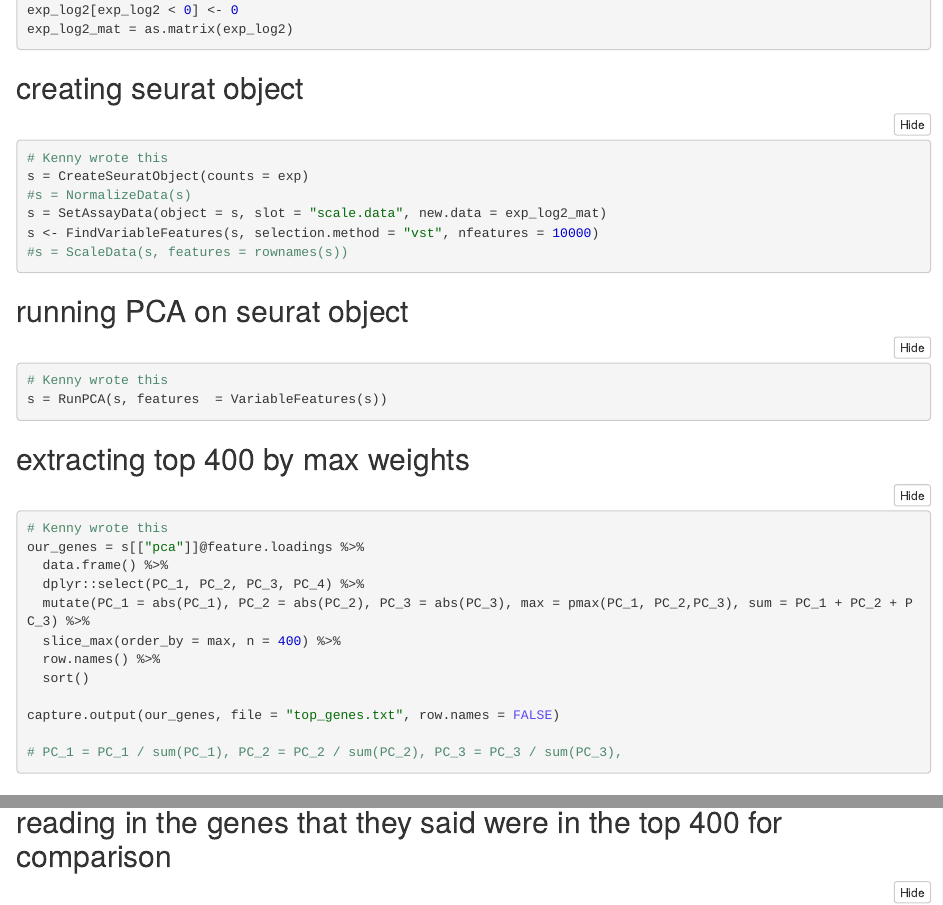
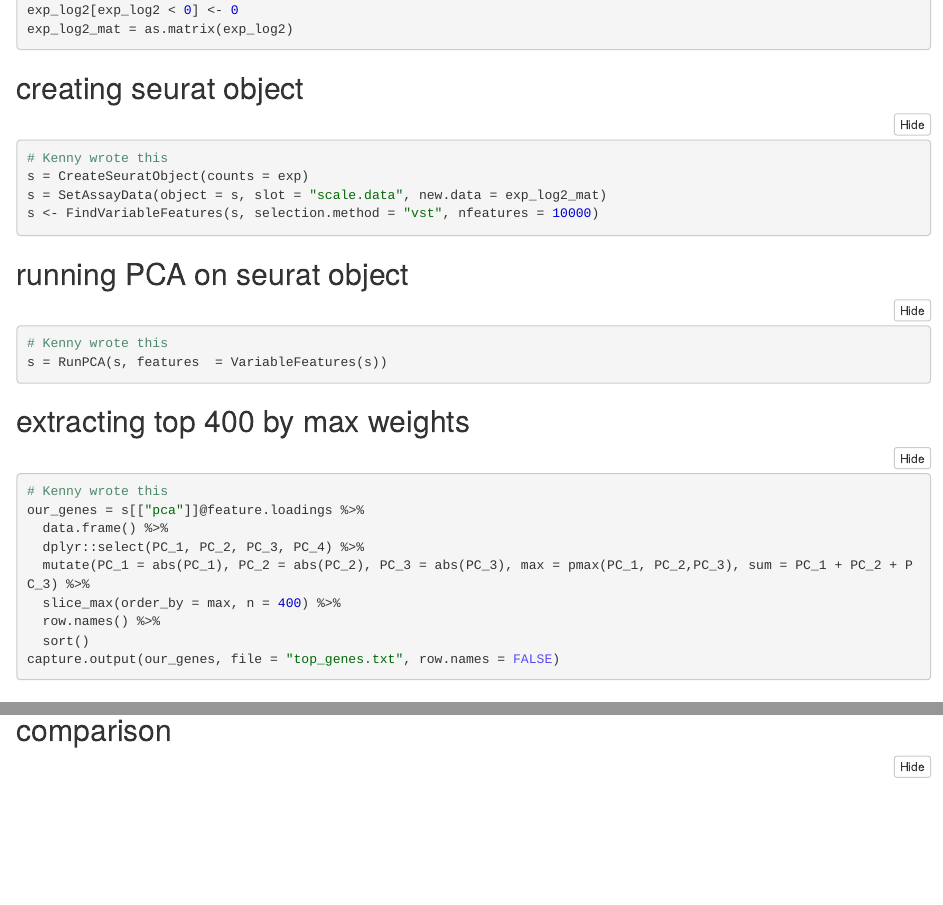
Before and after one commit to reha54321/QCB455_FinalProject, an R Markdown document (fig1.Rmd): the page in a window 1100 px wide, from 970 px down, and a second part further down, joined at a grey line. The pictures show the output file fig1.nb.html that the author committed with the source, opened offline; long lines of code are wrapped.

Commit message:
last minute changes

````diff
--- a/fig1.Rmd
+++ b/fig1.Rmd
@@ -57,10 +57,8 @@ exp_log2_mat = as.matrix(exp_log2)
 ```{r}
 # Kenny wrote this
 s = CreateSeuratObject(counts = exp)
-#s = NormalizeData(s)
 s = SetAssayData(object = s, slot = "scale.data", new.data = exp_log2_mat)
 s <- FindVariableFeatures(s, selection.method = "vst", nfeatures = 10000)
-#s = ScaleData(s, features = rownames(s))
 ```
 
 ## running PCA on seurat object
@@ -81,10 +79,7 @@
   slice_max(order_by = max, n = 400) %>%
   row.names() %>%
   sort()
-
 capture.output(our_genes, file = "top_genes.txt", row.names = FALSE)
-
-# PC_1 = PC_1 / sum(PC_1), PC_2 = PC_2 / sum(PC_2), PC_3 = PC_3 / sum(PC_3),
 ```
 
 ## reading in the genes that they said were in the top 400 for comparison
````
Also changed, not shown: fig1.nb.html, fig1.Rmd (9 more changed lines).
